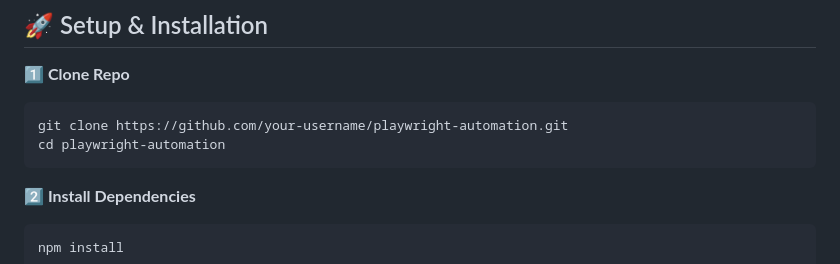
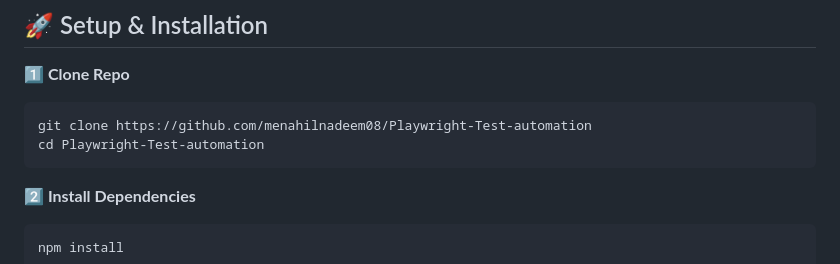
Before and after one commit to menahilnadeem08/Playwright-Test-automation, a Markdown page: README.md, the part around the change. Rendered like a GitHub page.

````diff
--- a/README.md
+++ b/README.md
@@ -60,8 +60,8 @@ _______________________________________
 
 **1️⃣ Clone Repo**
 ```bash
-git clone https://github.com/your-username/playwright-automation.git
-cd playwright-automation
+git clone https://github.com/menahilnadeem08/Playwright-Test-automation
+cd Playwright-Test-automation
 ```
 
 **2️⃣ Install Dependencies**
````
